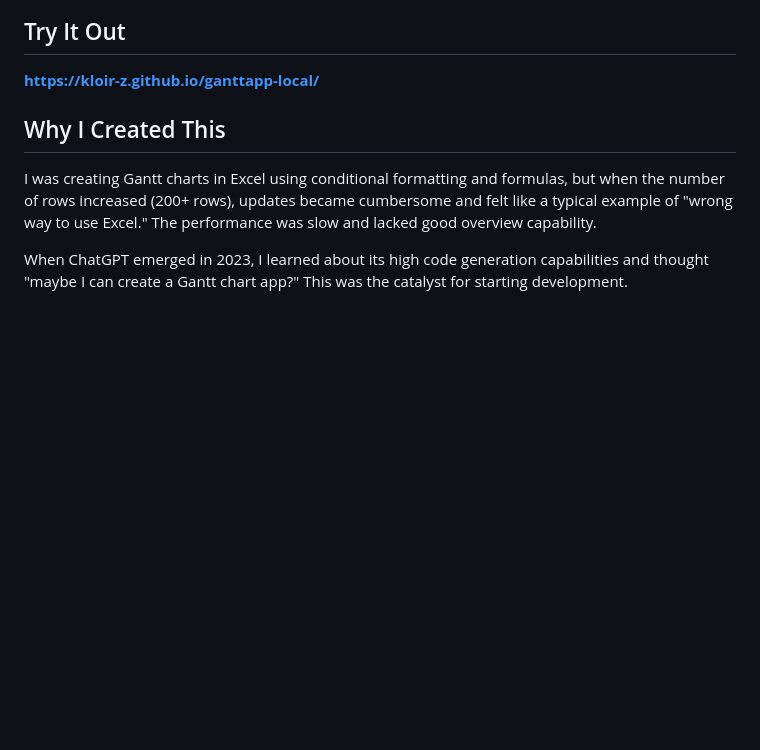
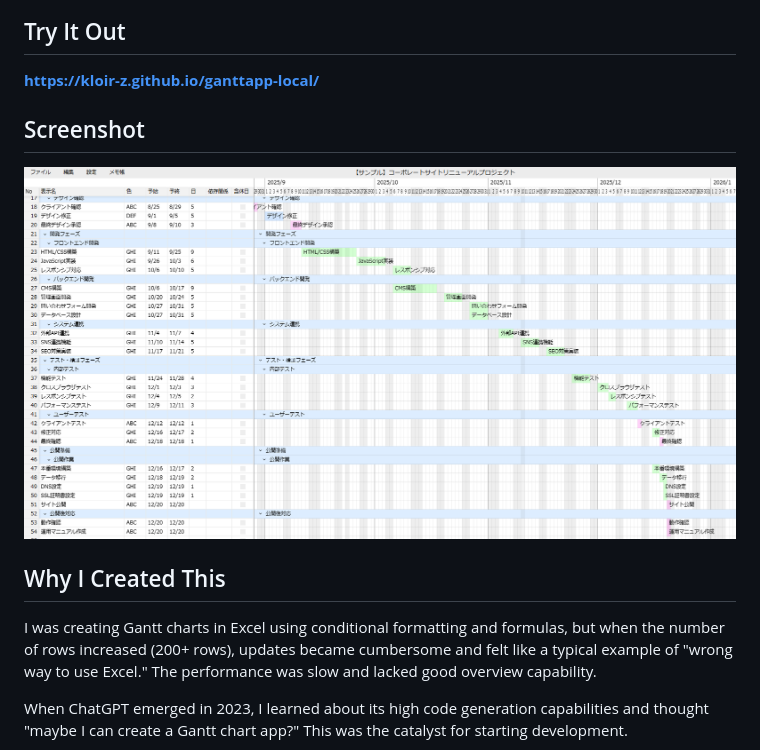
Before and after one commit to kloir-z/ganttapp-local, a Markdown page: README.en.md, the part around the change. GitHub-like rendering; pictures changed too: docs/images/screenshot.png (added); blank space fills up the shorter version.

```diff
--- a/README.en.md
+++ b/README.en.md
@@ -13,6 +13,10 @@ English | [日本語](README.md)
 ## Try It Out
 
 **[https://kloir-z.github.io/ganttapp-local/](https://kloir-z.github.io/ganttapp-local/)**
+
+## Screenshot
+
+![Gantt Chart Screenshot](docs/images/screenshot.png)
 
 ## Why I Created This
 
```
Also changed, not shown: README.md (+4 -0 lines), 1 other file.
